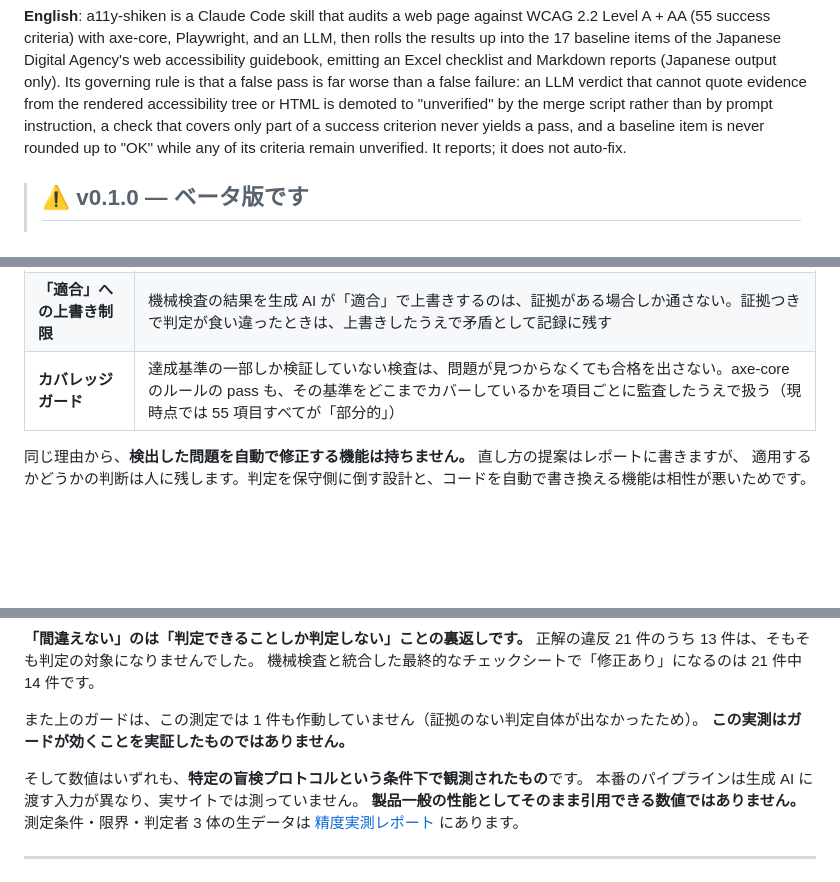
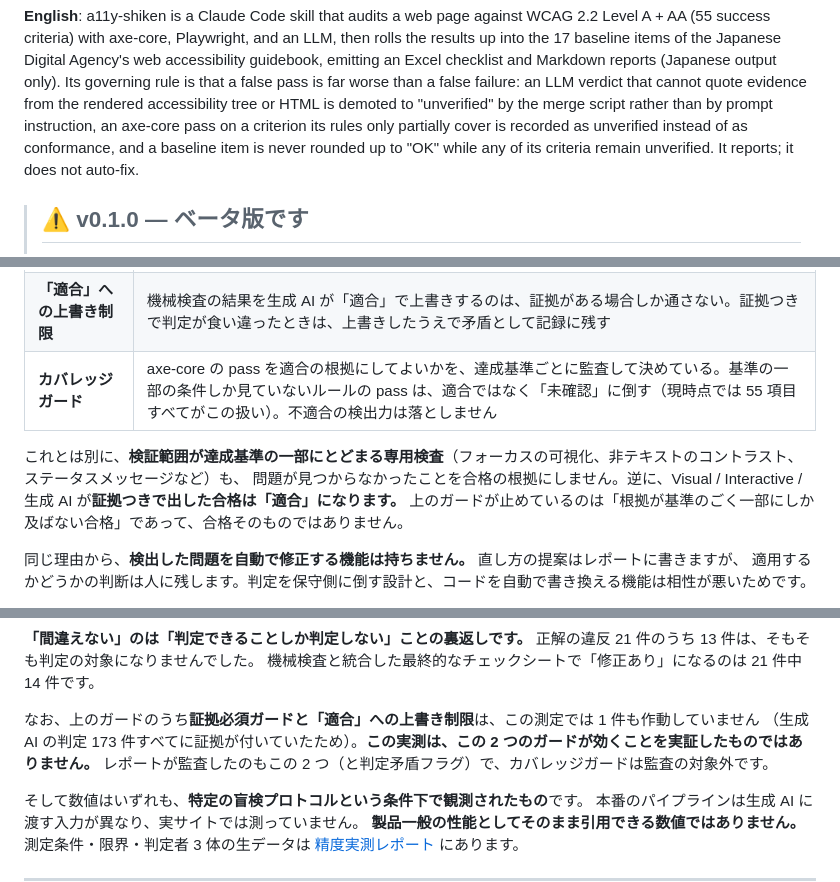
Before and after one commit to taichiyam/a11y-shiken, a Markdown page: README.md, 3 parts joined by grey strips. GitHub-like rendering; blank space fills up the shorter version.

Commit message:
docs: カバレッジガードの適用範囲と「ガードが作動していない」の主語を訂正 (#5)
自動レビューの指摘2件を反映した。

1. 「上のガードは、この測定では1件も作動していません」の主語がガード3種すべてを
   指していたが、accuracy-report.md 4-2 が監査したのは証拠必須ガードと遷移制限
   （と判定矛盾フラグ）だけで、カバレッジガードは監査の対象外。しかも
   カバレッジガードは測定時点で有効かつ 55 項目すべてが partial のため、
   axe-core の pass のたびに構造的に作動していた。主語を証拠系の 2 ガードに限定した。

2. カバレッジガードの説明「達成基準の一部しか検証していない検査は合格を出さない」が
   全検査に及ぶ読み方になっていた。実装ではこのフラグが変えるのは axe-core の passes の
   扱いだけで、証拠つきの Visual / Interactive / AI の pass は同じ基準でも適合になる
   （how-it-works.md 第2章）。55 項目すべてが partial のため、字義どおりでは
   「合格が一切出ない」ことになり実例と矛盾していた。日英とも主語を axe-core の pass に
   限定し、専用検査側の保守判定は別の段落に分けた。

bun test 52 pass、相対リンク・アンカー全件 OK。

Co-Authored-By: Claude Fable 5 <noreply@anthropic.com>

```diff
--- a/README.md
+++ b/README.md
@@ -21,8 +21,8 @@ with axe-core, Playwright, and an LLM, then rolls the results up into the 17 bas
 web accessibility guidebook, emitting an Excel checklist and Markdown reports (Japanese output only).
 Its governing rule is that a false pass is far worse than a false failure: an LLM verdict that cannot quote evidence from the
 rendered accessibility tree or HTML is demoted to "unverified" by the merge script rather than by prompt instruction,
-a check that covers only part of a success criterion never yields a pass, and a baseline item is never rounded up to "OK"
-while any of its criteria remain unverified. It reports; it does not auto-fix.
+an axe-core pass on a criterion its rules only partially cover is recorded as unverified instead of as conformance,
+and a baseline item is never rounded up to "OK" while any of its criteria remain unverified. It reports; it does not auto-fix.
 
 > ## ⚠️ v0.1.0 — ベータ版です
 >
@@ -50,7 +50,11 @@ while any of its criteria remain unverified. It reports; it does not auto-fix.
 |---|---|
 | **証拠必須ガード** | 生成 AI の「適合」「不適合」「該当なし」のうち、証拠（アクセシビリティツリーや HTML から引ける記述）が空のものを機械的に「未確認」へ降格する。「このページに動画はありません」のような該当なし判定にも同じく証拠を要求する |
 | **「適合」への上書き制限** | 機械検査の結果を生成 AI が「適合」で上書きするのは、証拠がある場合しか通さない。証拠つきで判定が食い違ったときは、上書きしたうえで矛盾として記録に残す |
-| **カバレッジガード** | 達成基準の一部しか検証していない検査は、問題が見つからなくても合格を出さない。axe-core のルールの pass も、その基準をどこまでカバーしているかを項目ごとに監査したうえで扱う（現時点では 55 項目すべてが「部分的」） |
+| **カバレッジガード** | axe-core の pass を適合の根拠にしてよいかを、達成基準ごとに監査して決めている。基準の一部の条件しか見ていないルールの pass は、適合ではなく「未確認」に倒す（現時点では 55 項目すべてがこの扱い）。不適合の検出力は落としません |
+
+これとは別に、**検証範囲が達成基準の一部にとどまる専用検査**（フォーカスの可視化、非テキストのコントラスト、ステータスメッセージなど）も、
+問題が見つからなかったことを合格の根拠にしません。逆に、Visual / Interactive / 生成 AI が**証拠つきで出した合格は「適合」になります。**
+上のガードが止めているのは「根拠が基準のごく一部にしか及ばない合格」であって、合格そのものではありません。
 
 同じ理由から、**検出した問題を自動で修正する機能は持ちません。** 直し方の提案はレポートに書きますが、
 適用するかどうかの判断は人に残します。判定を保守側に倒す設計と、コードを自動で書き換える機能は相性が悪いためです。
@@ -111,8 +115,9 @@ WCAG 2.2 の 55 項目を渡されても、どれが致命的でどれが後回
 正解の違反 21 件のうち 13 件は、そもそも判定の対象になりませんでした。
 機械検査と統合した最終的なチェックシートで「修正あり」になるのは 21 件中 14 件です。
 
-また上のガードは、この測定では 1 件も作動していません（証拠のない判定自体が出なかったため）。
-**この実測はガードが効くことを実証したものではありません。**
+なお、上のガードのうち**証拠必須ガードと「適合」への上書き制限**は、この測定では 1 件も作動していません
+（生成 AI の判定 173 件すべてに証拠が付いていたため）。**この実測は、この 2 つのガードが効くことを実証したものではありません。**
+レポートが監査したのもこの 2 つ（と判定矛盾フラグ）で、カバレッジガードは監査の対象外です。
 
 そして数値はいずれも、**特定の盲検プロトコルという条件下で観測されたもの**です。
 本番のパイプラインは生成 AI に渡す入力が異なり、実サイトでは測っていません。
```
